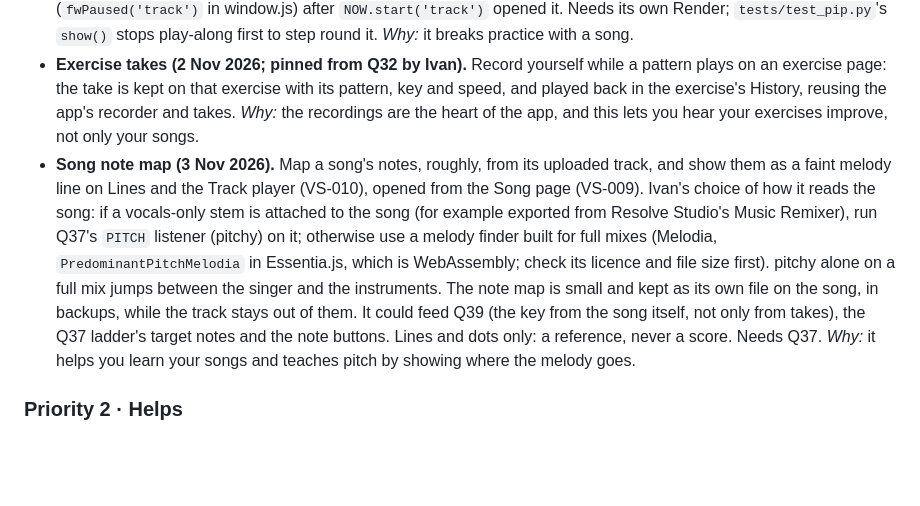
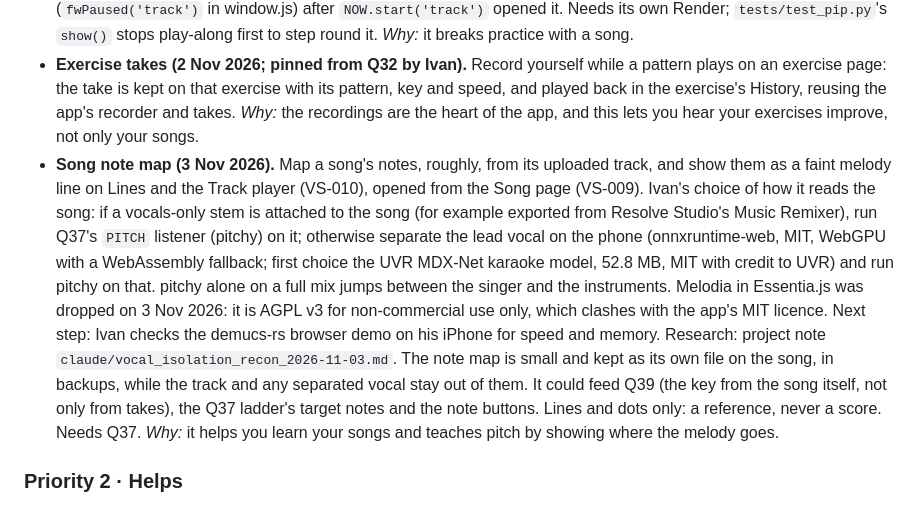
Before and after one commit to imperialfox/Vocal-Sessions, a Markdown page: RENDER_QUEUE.md, the part around the change. Rendered like a GitHub page; blank space fills up the shorter version.

Commit message:
Queue: Song note map uses on-phone vocal isolation instead of Melodia
Co-Authored-By: Claude Opus 5.5 <noreply@anthropic.com>
Claude-Session: https://claude.ai/code/session_01KPEKdHxGUaiJXmt9x9Mep6

```diff
--- a/RENDER_QUEUE.md
+++ b/RENDER_QUEUE.md
@@ -317,7 +317,7 @@ Each idea has its priority, the date it was added and a *Why* line. New ideas go
   *Why:* it breaks practice with a song.
 - **Exercise takes (2 Nov 2026; pinned from Q32 by Ivan).** Record yourself while a pattern plays on an exercise page: the take is kept on that exercise with its pattern, key and speed, and played back in the exercise's History, reusing the app's recorder and takes.
   *Why:* the recordings are the heart of the app, and this lets you hear your exercises improve, not only your songs.
-- **Song note map (3 Nov 2026).** Map a song's notes, roughly, from its uploaded track, and show them as a faint melody line on Lines and the Track player (VS-010), opened from the Song page (VS-009). Ivan's choice of how it reads the song: if a vocals-only stem is attached to the song (for example exported from Resolve Studio's Music Remixer), run Q37's `PITCH` listener (pitchy) on it; otherwise use a melody finder built for full mixes (Melodia, `PredominantPitchMelodia` in Essentia.js, which is WebAssembly; check its licence and file size first). pitchy alone on a full mix jumps between the singer and the instruments. The note map is small and kept as its own file on the song, in backups, while the track stays out of them. It could feed Q39 (the key from the song itself, not only from takes), the Q37 ladder's target notes and the note buttons. Lines and dots only: a reference, never a score. Needs Q37.
+- **Song note map (3 Nov 2026).** Map a song's notes, roughly, from its uploaded track, and show them as a faint melody line on Lines and the Track player (VS-010), opened from the Song page (VS-009). Ivan's choice of how it reads the song: if a vocals-only stem is attached to the song (for example exported from Resolve Studio's Music Remixer), run Q37's `PITCH` listener (pitchy) on it; otherwise separate the lead vocal on the phone (onnxruntime-web, MIT, WebGPU with a WebAssembly fallback; first choice the UVR MDX-Net karaoke model, 52.8 MB, MIT with credit to UVR) and run pitchy on that. pitchy alone on a full mix jumps between the singer and the instruments. Melodia in Essentia.js was dropped on 3 Nov 2026: it is AGPL v3 for non-commercial use only, which clashes with the app's MIT licence. Next step: Ivan checks the demucs-rs browser demo on his iPhone for speed and memory. Research: project note `claude/vocal_isolation_recon_2026-11-03.md`. The note map is small and kept as its own file on the song, in backups, while the track and any separated vocal stay out of them. It could feed Q39 (the key from the song itself, not only from takes), the Q37 ladder's target notes and the note buttons. Lines and dots only: a reference, never a score. Needs Q37.
   *Why:* it helps you learn your songs and teaches pitch by showing where the melody goes.
 
 ### Priority 2 · Helps
```
